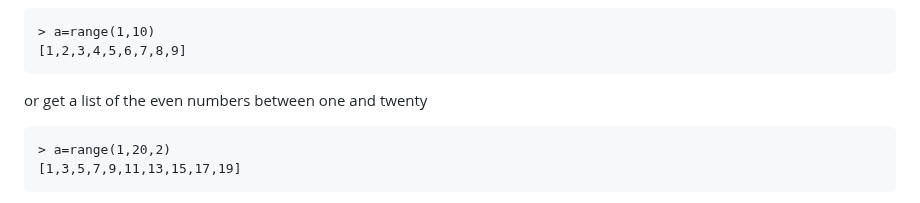
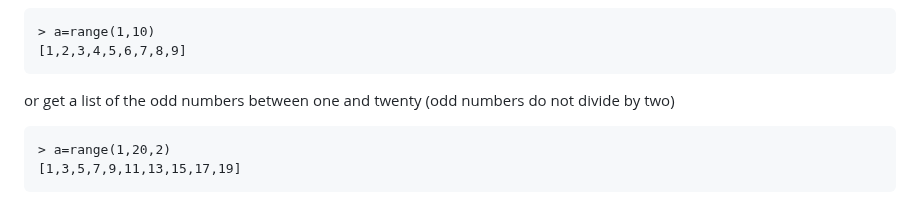
Before and after one commit to MoserMichael/jscriptparse, a Markdown page: PYXTUT.md, the part around the change. Rendered like a GitHub page.

Commit message:
tut a ne tam

````diff
--- a/PYXTUT.md
+++ b/PYXTUT.md
@@ -181,7 +181,7 @@
 [1,2,3,4,5,6,7,8,9]
 ```
 
-or get a list of the even numbers between one and twenty
+or get a list of the odd numbers between one and twenty (odd numbers do not divide by two)
 
 ```
 > a=range(1,20,2)
````
